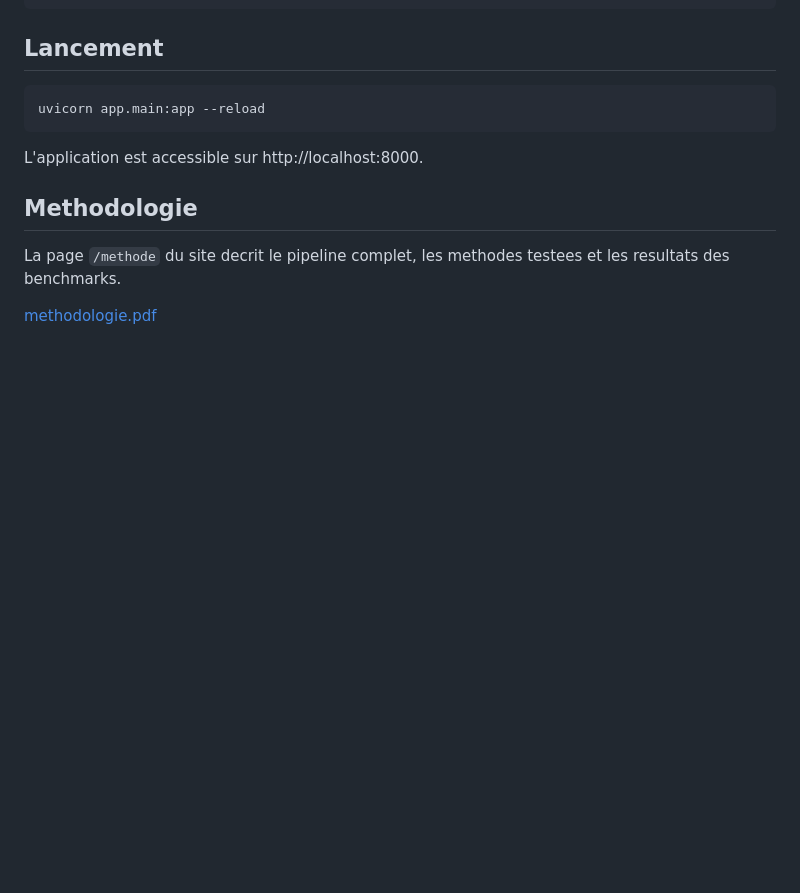
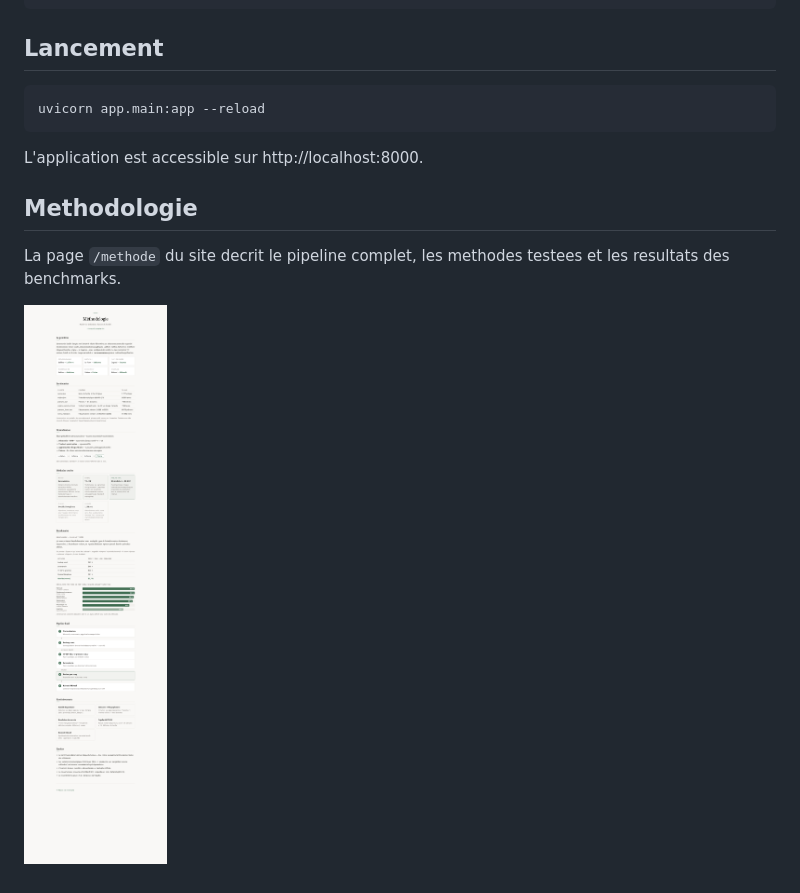
Before and after one commit to Thomas-Brvn/NLP-origine-nom-de-famille, a Markdown page: README.md, the part around the change. Drawn GitHub-style; pictures changed too: methodologie.png (added); blank space fills up the shorter version.

Commit message:
Replace PDF link with full-page screenshot in README

```diff
--- a/README.md
+++ b/README.md
@@ -36,4 +36,4 @@ L'application est accessible sur http://localhost:8000.
 
 La page `/methode` du site decrit le pipeline complet, les methodes testees et les resultats des benchmarks.
 
-[methodologie.pdf](methodologie.pdf)
+![Methodologie](methodologie.png)
```
